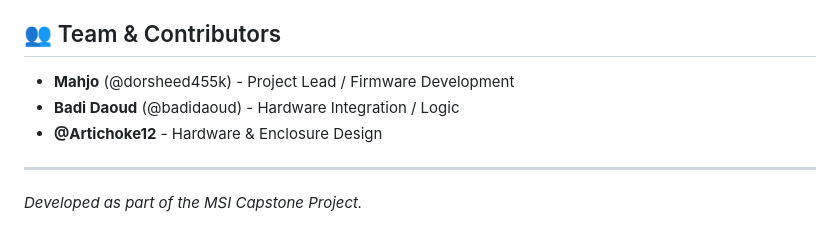
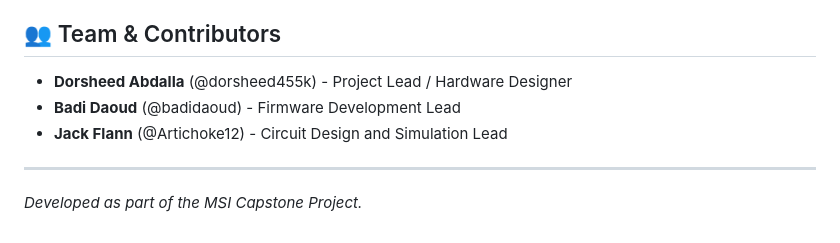
Before and after one commit to dorsheed455k/MSI-Capstone, a Markdown page: README.md, the part around the change. GitHub-like rendering.

```diff
--- a/README.md
+++ b/README.md
@@ -68,9 +68,9 @@ This repository contains the firmware for a high-performance **Multi-Source Inve
 
 ## 👥 Team & Contributors
 
-- **Mahjo** (@dorsheed455k) - Project Lead / Firmware Development
-- **Badi Daoud** (@badidaoud) - Hardware Integration / Logic
-- **@Artichoke12** - Hardware & Enclosure Design
+- **Dorsheed Abdalla** (@dorsheed455k) - Project Lead / Hardware Designer
+- **Badi Daoud** (@badidaoud) - Firmware Development Lead
+- **Jack Flann** (@Artichoke12) - Circuit Design and Simulation Lead
 
 ---
 *Developed as part of the MSI Capstone Project.*
```
